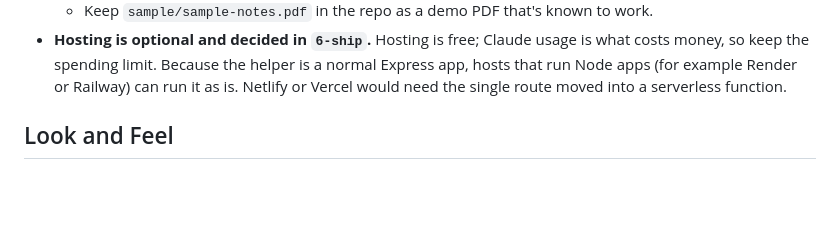
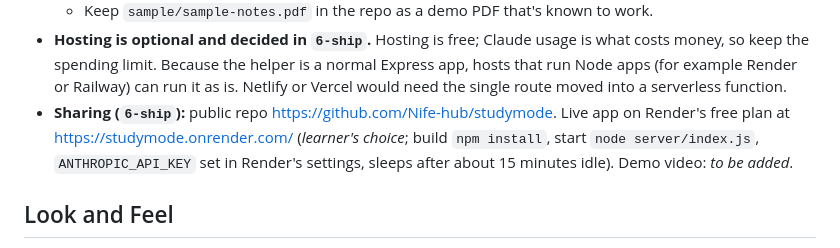
Before and after one commit to Nife-hub/studymode, a Markdown page: devpost/spec.md, the part around the change. Drawn GitHub-style; blank space fills up the shorter version.

Commit message:
Record repo and live app links in the spec
Co-Authored-By: Claude Opus 5.5 <noreply@anthropic.com>

```diff
--- a/devpost/spec.md
+++ b/devpost/spec.md
@@ -82,6 +82,7 @@ Package versions: use the latest stable at build time. **Check early in the buil
   6. Next chunk appears
   - Keep `sample/sample-notes.pdf` in the repo as a demo PDF that's known to work.
 - **Hosting is optional and decided in `6-ship`.** Hosting is free; Claude usage is what costs money, so keep the spending limit. Because the helper is a normal Express app, hosts that run Node apps (for example Render or Railway) can run it as is. Netlify or Vercel would need the single route moved into a serverless function.
+- **Sharing (`6-ship`):** public repo https://github.com/Nife-hub/studymode. Live app on Render's free plan at https://studymode.onrender.com/ (*learner's choice*; build `npm install`, start `node server/index.js`, `ANTHROPIC_API_KEY` set in Render's settings, sleeps after about 15 minutes idle). Demo video: _to be added_.
 
 ## Look and Feel
 Implements `prd.md > Look and Feel`. The learner chose dark blues and a clean font, then at the final review asked for a friendlier, more casual look, a dark mode, and a subtle study-themed background.
```
